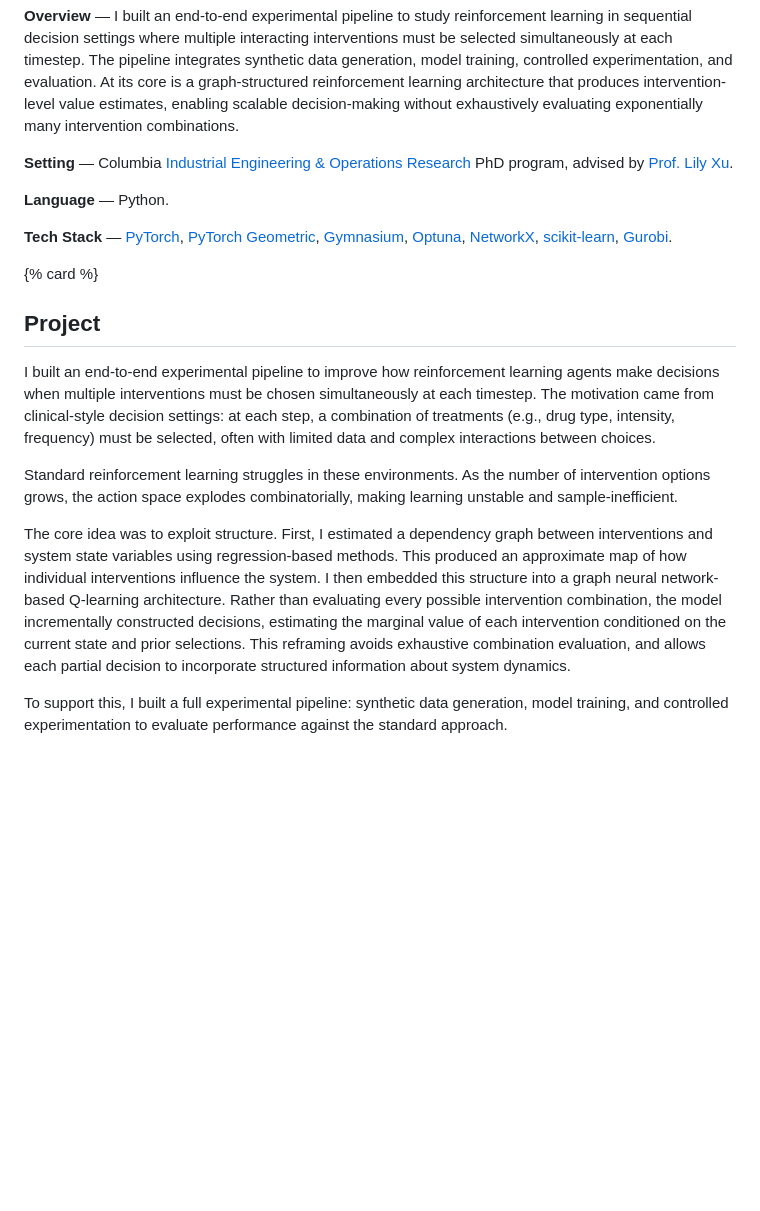
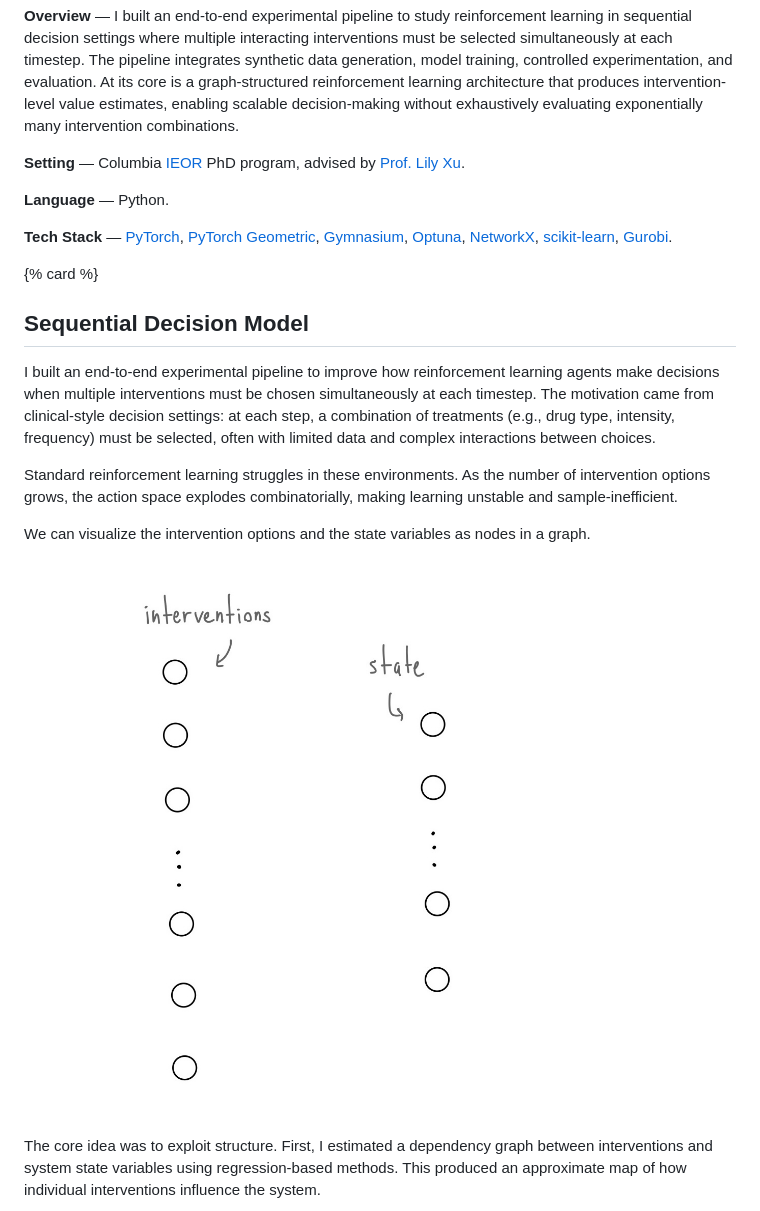
Before and after one commit to KyFlynn/kyranflynn-portfolio, a Markdown page: projects/graph-rl.md, the part around one of its changes. Drawn GitHub-style; pictures changed too: images/graph-rl-drawing-1.jpg (added); blank space fills up the shorter version.

Commit message:
Figures for graph rl project

```diff
--- a/projects/graph-rl.md
+++ b/projects/graph-rl.md
@@ -8,7 +8,7 @@ layout: layouts/project.njk
 
 **Overview** — I built an end-to-end experimental pipeline to study reinforcement learning in sequential decision settings where multiple interacting interventions must be selected simultaneously at each timestep. The pipeline integrates synthetic data generation, model training, controlled experimentation, and evaluation. At its core is a graph-structured reinforcement learning architecture that produces intervention-level value estimates, enabling scalable decision-making without exhaustively evaluating exponentially many intervention combinations.
 
-**Setting** — Columbia [Industrial Engineering & Operations Research](https://ieor.columbia.edu/) PhD program, advised by [Prof. Lily Xu](https://lily-x.github.io/).
+**Setting** — Columbia [IEOR](https://ieor.columbia.edu/) PhD program, advised by [Prof. Lily Xu](https://lily-x.github.io/).
 
 **Language** — Python.
 
@@ -17,15 +17,15 @@ layout: layouts/project.njk
 </div>
 
 {% card %}
-## Project
+## Sequential Decision Model
 
 I built an end-to-end experimental pipeline to improve how reinforcement learning agents make decisions when multiple interventions must be chosen simultaneously at each timestep. The motivation came from clinical-style decision settings: at each step, a combination of treatments (e.g., drug type, intensity, frequency) must be selected, often with limited data and complex interactions between choices.
 
 Standard reinforcement learning struggles in these environments. As the number of intervention options grows, the action space explodes combinatorially, making learning unstable and sample-inefficient.
 
-The core idea was to exploit structure. First, I estimated a dependency graph between interventions and system state variables using regression-based methods. This produced an approximate map of how individual interventions influence the system. I then embedded this structure into a graph neural network-based Q-learning architecture. Rather than evaluating every possible intervention combination, the model incrementally constructed decisions, estimating the marginal value of each intervention conditioned on the current state and prior selections. This reframing avoids exhaustive combination evaluation, and allows each partial decision to incorporate structured information about system dynamics.
+We can visualize the intervention options and the state variables as nodes in a graph.
 
-To support this, I built a full experimental pipeline: synthetic data generation, model training, and controlled experimentation to evaluate performance against the standard approach.
+![graph-rl-drawing-1](/images/graph-rl-drawing-1.jpg)
 
-<!-- *input photo here* -->
+The core idea was to exploit structure. First, I estimated a dependency graph between interventions and system state variables using regression-based methods. This produced an approximate map of how individual interventions influence the system.
 
```
Also changed, not shown: other parts of projects/graph-rl.md (+11 -5 lines), images/graph-rl-drawing-2.jpg (added), images/graph-rl-drawing-3.jpg (added).
